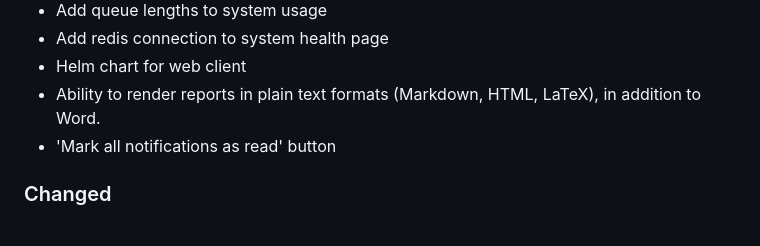
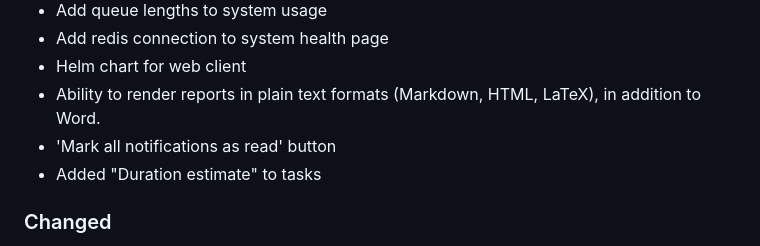
Before and after one commit to reconmap/reconmap, a Markdown page: CHANGELOG.md, the part around the change. Rendered like a GitHub page.

Commit message:
Update changelog

```diff
--- a/CHANGELOG.md
+++ b/CHANGELOG.md
@@ -19,6 +19,7 @@ and this project adheres to [Semantic Versioning](https://semver.org/spec/v2.0.0
 - Helm chart for web client
 - Ability to render reports in plain text formats (Markdown, HTML, LaTeX), in addition to Word.
 - 'Mark all notifications as read' button
+- Added "Duration estimate" to tasks
 
 ### Changed
 - Menu re-design and polish
```
